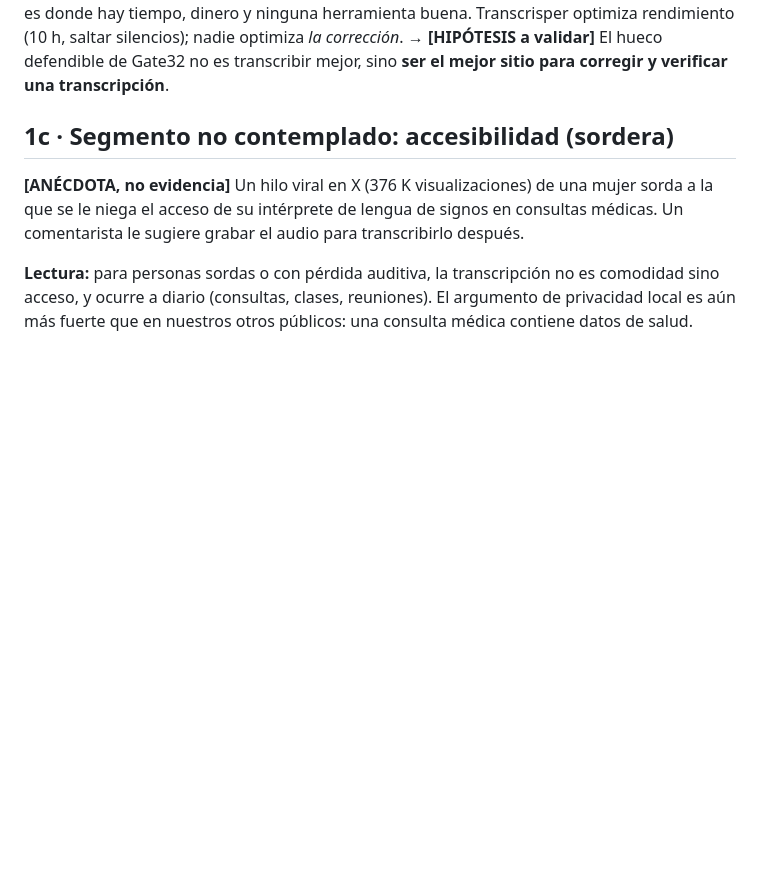
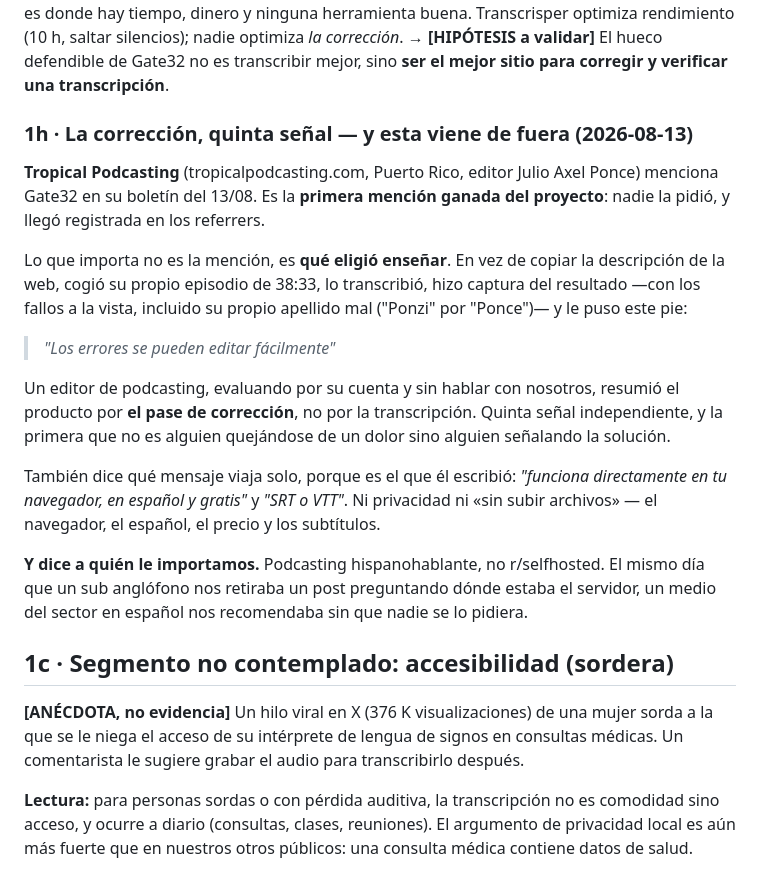
Before and after one commit to ilcapo32-blip/gate32, a Markdown page: RESEARCH.md, the part around the change. Rendered like a GitHub page; blank space fills up the shorter version.

```diff
--- a/RESEARCH.md
+++ b/RESEARCH.md
@@ -230,6 +230,34 @@ donde hay tiempo, dinero y ninguna herramienta buena. Transcrisper optimiza
 rendimiento (10 h, saltar silencios); nadie optimiza *la corrección*.
 → **[HIPÓTESIS a validar]** El hueco defendible de Gate32 no es transcribir
 mejor, sino **ser el mejor sitio para corregir y verificar una transcripción**.
+
+### 1h · La corrección, quinta señal — y esta viene de fuera (2026-08-13)
+
+**Tropical Podcasting** (tropicalpodcasting.com, Puerto Rico, editor Julio Axel
+Ponce) menciona Gate32 en su boletín del 13/08. Es la **primera mención ganada
+del proyecto**: nadie la pidió, y llegó registrada en los referrers.
+
+Lo que importa no es la mención, es **qué eligió enseñar**. En vez de copiar la
+descripción de la web, cogió su propio episodio de 38:33, lo transcribió, hizo
+captura del resultado —con los fallos a la vista, incluido su propio apellido
+mal ("Ponzi" por "Ponce")— y le puso este pie:
+
+> *"Los errores se pueden editar fácilmente"*
+
+Un editor de podcasting, evaluando por su cuenta y sin hablar con nosotros,
+resumió el producto por **el pase de corrección**, no por la transcripción.
+Quinta señal independiente, y la primera que no es alguien quejándose de un
+dolor sino alguien señalando la solución.
+
+También dice qué mensaje viaja solo, porque es el que él escribió: *"funciona
+directamente en tu navegador, en español y gratis"* y *"SRT o VTT"*. Ni
+privacidad ni «sin subir archivos» — el navegador, el español, el precio y los
+subtítulos.
+
+**Y dice a quién le importamos.** Podcasting hispanohablante, no r/selfhosted.
+El mismo día que un sub anglófono nos retiraba un post preguntando dónde
+estaba el servidor, un medio del sector en español nos recomendaba sin que
+nadie se lo pidiera.
 
 ## 1c · Segmento no contemplado: accesibilidad (sordera)
 
```
Also changed, not shown: LAUNCH.md (+26 -0 lines).
